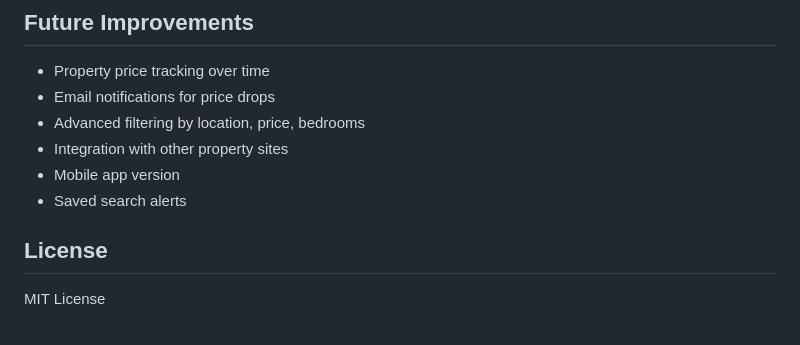
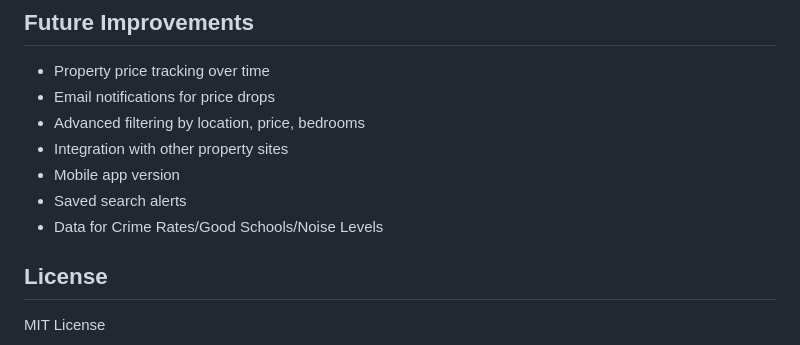
Before and after one commit to Harry2k21/house_finder_v1, a Markdown page: README.md, the part around the change. GitHub-like rendering.

Commit message:
added future improvedment to readme

```diff
--- a/README.md
+++ b/README.md
@@ -173,6 +173,7 @@ GROQ_API_KEY        # API key from Groq for AI chatbot
 - Integration with other property sites
 - Mobile app version
 - Saved search alerts
+- Data for Crime Rates/Good Schools/Noise Levels
 
 ## License
 
```
